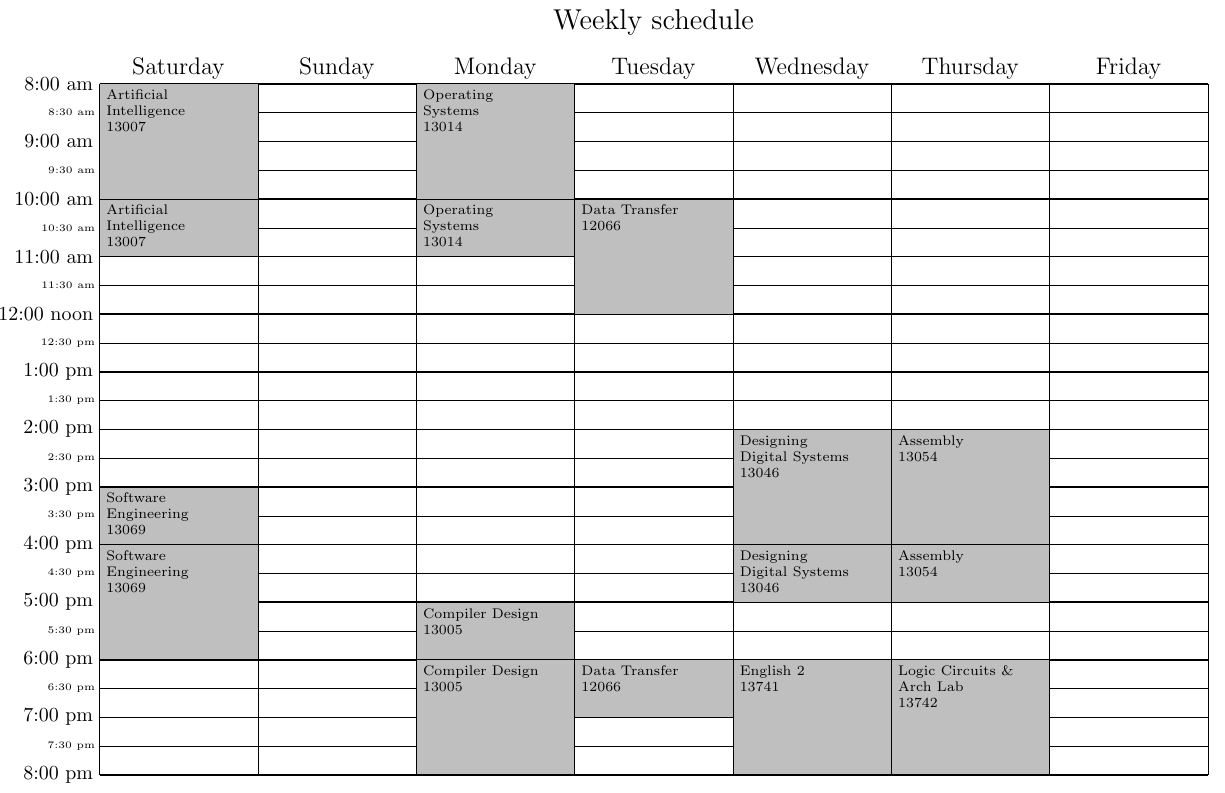
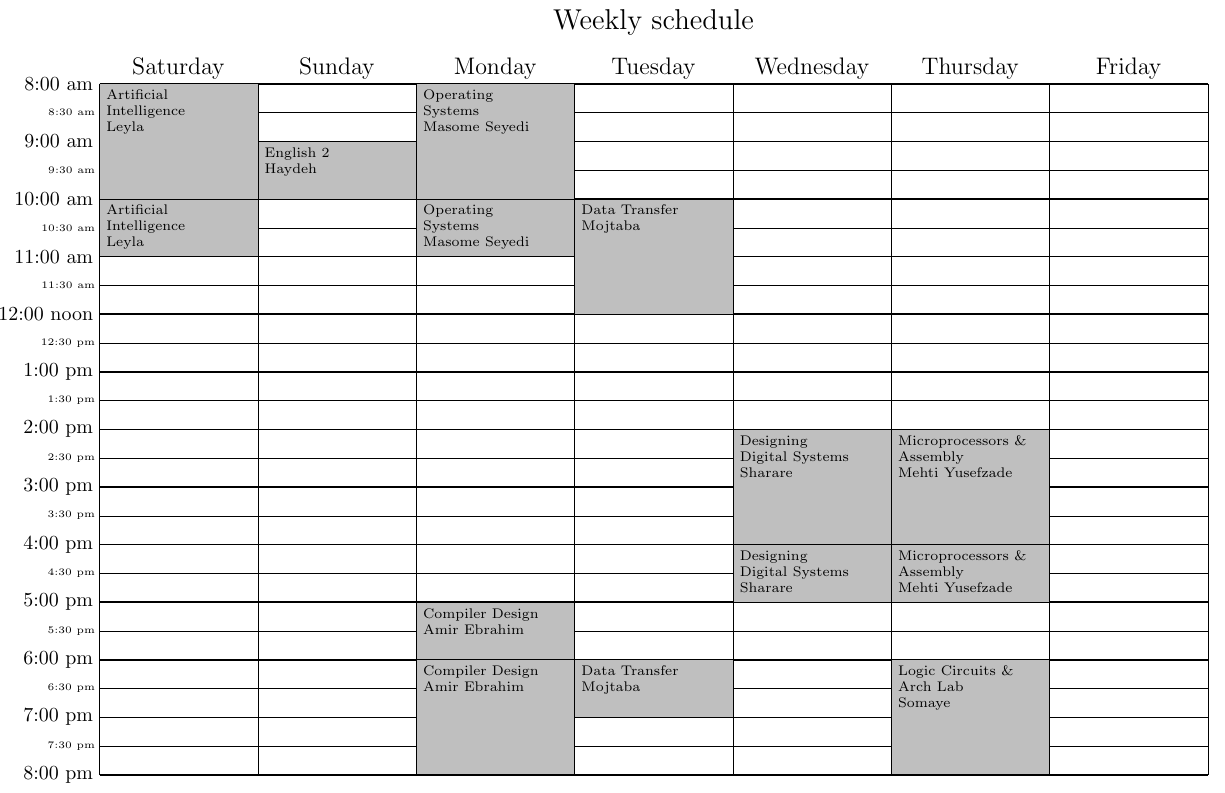
Before and after one commit to alirezaarzehgar/schedule, a LaTeX document (main.tex): part of the page, cut so that both start at the same text. Compiled offline with pdfLaTeX.

Commit message:
complete unit selection for 4041
- select units
- push pdf output to git
- add name of lecturers

```diff
--- a/main.tex
+++ b/main.tex
@@ -22,75 +22,27 @@
 \begin{document}
 
 \begin{schedule}[Weekly schedule]
-	% 7000031554
-	\class{Logic Circuits \& \\ Arch Lab}{13742}{Th}{18:00-20:00}
-	% \class{Logic Circuits \& \\ Arch Lab}{13739}{M}{18:00-20:00}
-	% \class{Logic Circuits \& \\ Arch Lab}{13741}{W}{18:00-20:00}
+	\class{Artificial \\ Intelligence}{Leyla}{Sat}{8:00-10:00}
+	\class{Artificial \\ Intelligence}{Leyla}{Sat}{10:00-11:00}
 
-	% 4628155511
-	\class{Artificial \\ Intelligence}{13007}{Sat}{8:00-10:00}
-	\class{Artificial \\ Intelligence}{13007}{Sat}{10:00-11:00}
+	\class{English 2}{Haydeh}{Su}{09:00-10:00}
 
-	% 4628169362
-	\class{Operating \\ Systems}{13014}{M}{8:00-10:00}
-	\class{Operating \\ Systems}{13014}{M}{10:00-11:00}
+	\class{Logic Circuits \& \\ Arch Lab}{Somaye}{Th}{18:00-20:00}
 
-	% \class{Operating \\ Systems}{13012}{Su}{10:00-12:00}
-	% \class{Operating \\ Systems}{13012}{Su}{12:00-13:00}
+	\class{Operating \\ Systems}{Masome Seyedi}{M}{8:00-10:00}
+	\class{Operating \\ Systems}{Masome Seyedi}{M}{10:00-11:00}
 
-	% \class{Operating \\ Systems}{13013}{Su}{13:00-14:00}
-	% \class{Operating \\ Systems}{13013}{Su}{14:00-16:00}
+	\class{Compiler Design}{Amir Ebrahim}{M}{17:00-18:00}
+	\class{Compiler Design}{Amir Ebrahim}{M}{18:00-20:00}
 
-	% \class{Operating \\ Systems}{13015}{M}{11:00-12:00}
-	% \class{Operating \\ Systems}{13015}{M}{12:00-14:00}
+	\class{Data Transfer}{Mojtaba}{T}{10:00-12:00}
+	\class{Data Transfer}{Mojtaba}{T}{18:00-19:00}
 
-	% 4628130341
-	\class{Assembly}{13054}{Th}{14:00-16:00}
-	\class{Assembly}{13054}{Th}{16:00-17:00}
+	\class{Designing \\ Digital Systems}{Sharare}{W}{14:00-16:00}
+	\class{Designing \\ Digital Systems}{Sharare}{W}{16:00-17:00}
 
-	% \class{Assembly}{13053}{Th}{11:00-12:00}
-	% \class{Assembly}{13053}{Th}{12:00-14:00}
-
-	% \class{Assembly}{13052}{Th}{8:00-10:00}
-	% \class{Assembly}{13052}{Th}{10:00-11:00}
-
-	% \class{Assembly}{13055}{Th}{17:00-18:00}
-	% \class{Assembly}{13055}{Th}{18:00-20:00}
-
-	\class{English 2}{13741}{W}{18:00-20:00}
-	% \class{English 2}{13739}{M}{18:00-20:00}
-	% \class{English 2}{13742}{T}{8:00-10:00}
-
-	% \class{Islamic Thoughts}{}{}{}
-	% \class{philosophy}{}{}{}
-
-	% 4628164617
-	\class{Designing \\ Digital Systems}{13046}{W}{14:00-16:00}
-	\class{Designing \\ Digital Systems}{13046}{W}{16:00-17:00}
-
-	% \class{Designing \\ Digital Systems}{13044}{W}{8:00-10:00}
-	% \class{Designing \\ Digital Systems}{13044}{W}{10:00-11:00}
-
-	% \class{Designing \\ Digital Systems}{13045}{W}{12:00-14:00}
-	% \class{Designing \\ Digital Systems}{13045}{W}{11:00-12:00}
-
-	% 4628164737
-	\class{Software \\ Engineering}{13069}{Sat}{15:00-16:00}
-	\class{Software \\ Engineering}{13069}{Sat}{16:00-18:00}
-
-	% \class{Software \\ Engineering}{13504}{T}{14:00-16:00}
-	% \class{Software \\ Engineering}{13504}{T}{13:00-14:00}
-
-	% 4628164637
-	\class{Data Transfer}{12066}{T}{10:00-12:00}
-	\class{Data Transfer}{12066}{T}{18:00-19:00}
-
-	% 4628105622
-	\class{Compiler Design}{13005}{M}{17:00-18:00}
-	\class{Compiler Design}{13005}{M}{18:00-20:00}
-
-	% \class{Compiler Design}{13004}{M}{14:00-16:00}
-	% \class{Compiler Design}{13004}{M}{16:00-17:00}
+	\class{Microprocessors \&\\Assembly}{Mehti Yusefzade}{Th}{14:00-16:00}
+	\class{Microprocessors \&\\Assembly}{Mehti Yusefzade}{Th}{16:00-17:00}
 \end{schedule}
 
 \end{document}
```
Also changed, not shown: schedules.pdf (added), 1 other file.
